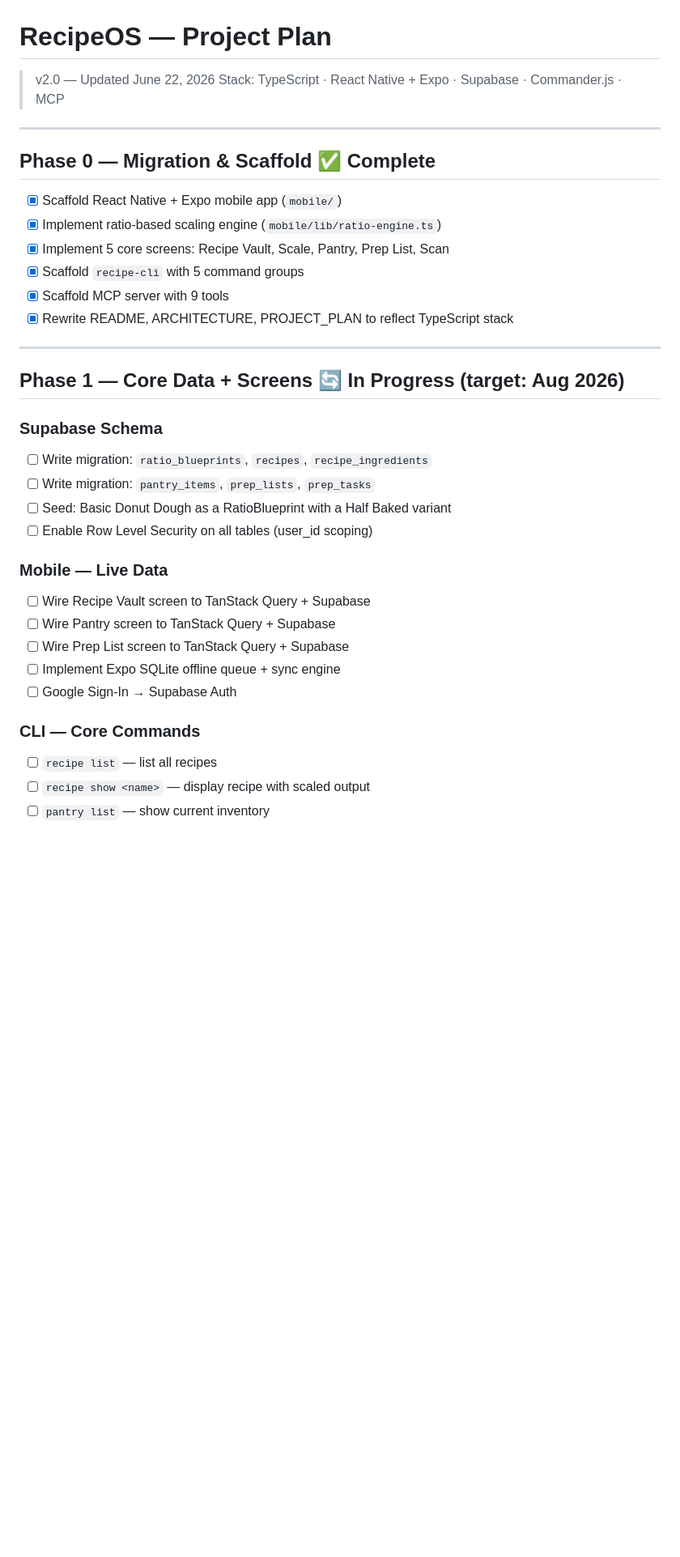
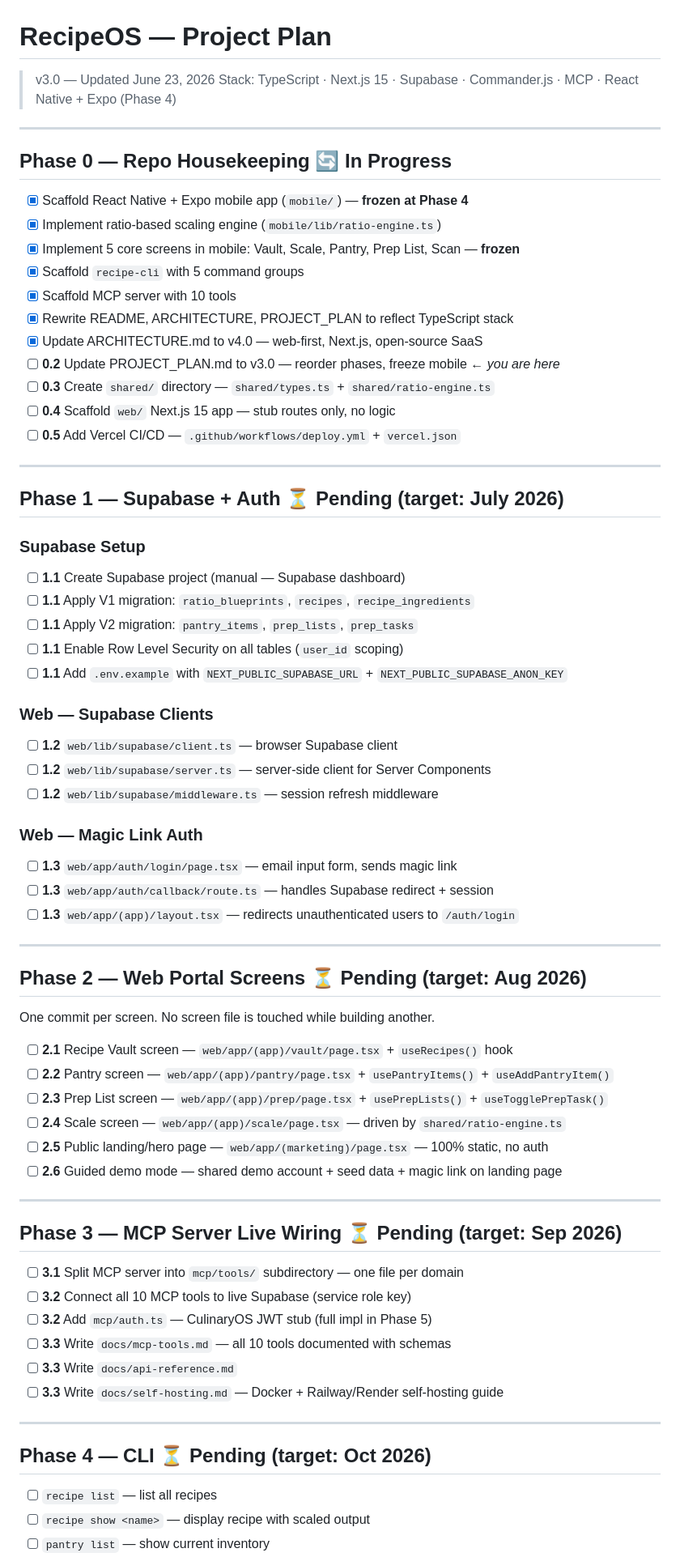
Before and after one commit to ShadowWalkerNC/RecipeOS, a Markdown page: PROJECT_PLAN.md, the part around one of its changes. Shown at 81% size. Rendered like a GitHub page; blank space fills up the shorter version.

Commit message:
docs: update PROJECT_PLAN.md to v3.0 — web-first phase order, mobile frozen to Phase 4

```diff
--- a/PROJECT_PLAN.md
+++ b/PROJECT_PLAN.md
@@ -1,37 +1,73 @@
 # RecipeOS — Project Plan
 
-> v2.0 — Updated June 22, 2026
-> Stack: TypeScript · React Native + Expo · Supabase · Commander.js · MCP
+> v3.0 — Updated June 23, 2026
+> Stack: TypeScript · Next.js 15 · Supabase · Commander.js · MCP · React Native + Expo (Phase 4)
 
 ---
 
-## Phase 0 — Migration & Scaffold ✅ Complete
+## Phase 0 — Repo Housekeeping 🔄 In Progress
 
-- [x] Scaffold React Native + Expo mobile app (`mobile/`)
+- [x] Scaffold React Native + Expo mobile app (`mobile/`) — **frozen at Phase 4**
 - [x] Implement ratio-based scaling engine (`mobile/lib/ratio-engine.ts`)
-- [x] Implement 5 core screens: Recipe Vault, Scale, Pantry, Prep List, Scan
+- [x] Implement 5 core screens in mobile: Vault, Scale, Pantry, Prep List, Scan — **frozen**
 - [x] Scaffold `recipe-cli` with 5 command groups
-- [x] Scaffold MCP server with 9 tools
+- [x] Scaffold MCP server with 10 tools
 - [x] Rewrite README, ARCHITECTURE, PROJECT_PLAN to reflect TypeScript stack
+- [x] Update ARCHITECTURE.md to v4.0 — web-first, Next.js, open-source SaaS
+- [ ] **0.2** Update PROJECT_PLAN.md to v3.0 — reorder phases, freeze mobile ← *you are here*
+- [ ] **0.3** Create `shared/` directory — `shared/types.ts` + `shared/ratio-engine.ts`
+- [ ] **0.4** Scaffold `web/` Next.js 15 app — stub routes only, no logic
+- [ ] **0.5** Add Vercel CI/CD — `.github/workflows/deploy.yml` + `vercel.json`
 
 ---
 
-## Phase 1 — Core Data + Screens 🔄 In Progress (target: Aug 2026)
+## Phase 1 — Supabase + Auth ⏳ Pending (target: July 2026)
 
-### Supabase Schema
-- [ ] Write migration: `ratio_blueprints`, `recipes`, `recipe_ingredients`
-- [ ] Write migration: `pantry_items`, `prep_lists`, `prep_tasks`
-- [ ] Seed: Basic Donut Dough as a RatioBlueprint with a Half Baked variant
-- [ ] Enable Row Level Security on all tables (user_id scoping)
+### Supabase Setup
+- [ ] **1.1** Create Supabase project (manual — Supabase dashboard)
+- [ ] **1.1** Apply V1 migration: `ratio_blueprints`, `recipes`, `recipe_ingredients`
+- [ ] **1.1** Apply V2 migration: `pantry_items`, `prep_lists`, `prep_tasks`
+- [ ] **1.1** Enable Row Level Security on all tables (`user_id` scoping)
+- [ ] **1.1** Add `.env.example` with `NEXT_PUBLIC_SUPABASE_URL` + `NEXT_PUBLIC_SUPABASE_ANON_KEY`
 
-### Mobile — Live Data
-- [ ] Wire Recipe Vault screen to TanStack Query + Supabase
-- [ ] Wire Pantry screen to TanStack Query + Supabase
-- [ ] Wire Prep List screen to TanStack Query + Supabase
-- [ ] Implement Expo SQLite offline queue + sync engine
-- [ ] Google Sign-In → Supabase Auth
+### Web — Supabase Clients
+- [ ] **1.2** `web/lib/supabase/client.ts` — browser Supabase client
+- [ ] **1.2** `web/lib/supabase/server.ts` — server-side client for Server Components
+- [ ] **1.2** `web/lib/supabase/middleware.ts` — session refresh middleware
 
-### CLI — Core Commands
+### Web — Magic Link Auth
+- [ ] **1.3** `web/app/auth/login/page.tsx` — email input form, sends magic link
+- [ ] **1.3** `web/app/auth/callback/route.ts` — handles Supabase redirect + session
+- [ ] **1.3** `web/app/(app)/layout.tsx` — redirects unauthenticated users to `/auth/login`
+
+---
+
+## Phase 2 — Web Portal Screens ⏳ Pending (target: Aug 2026)
+
+One commit per screen. No screen file is touched while building another.
+
+- [ ] **2.1** Recipe Vault screen — `web/app/(app)/vault/page.tsx` + `useRecipes()` hook
+- [ ] **2.2** Pantry screen — `web/app/(app)/pantry/page.tsx` + `usePantryItems()` + `useAddPantryItem()`
+- [ ] **2.3** Prep List screen — `web/app/(app)/prep/page.tsx` + `usePrepLists()` + `useTogglePrepTask()`
+- [ ] **2.4** Scale screen — `web/app/(app)/scale/page.tsx` — driven by `shared/ratio-engine.ts`
+- [ ] **2.5** Public landing/hero page — `web/app/(marketing)/page.tsx` — 100% static, no auth
+- [ ] **2.6** Guided demo mode — shared demo account + seed data + magic link on landing page
+
+---
+
+## Phase 3 — MCP Server Live Wiring ⏳ Pending (target: Sep 2026)
+
+- [ ] **3.1** Split MCP server into `mcp/tools/` subdirectory — one file per domain
+- [ ] **3.2** Connect all 10 MCP tools to live Supabase (service role key)
+- [ ] **3.2** Add `mcp/auth.ts` — CulinaryOS JWT stub (full impl in Phase 5)
+- [ ] **3.3** Write `docs/mcp-tools.md` — all 10 tools documented with schemas
+- [ ] **3.3** Write `docs/api-reference.md`
+- [ ] **3.3** Write `docs/self-hosting.md` — Docker + Railway/Render self-hosting guide
+
+---
+
+## Phase 4 — CLI ⏳ Pending (target: Oct 2026)
+
 - [ ] `recipe list` — list all recipes
 - [ ] `recipe show <name>` — display recipe with scaled output
 - [ ] `pantry list` — show current inventory
```
Also changed, not shown: other parts of PROJECT_PLAN.md (+29 -75 lines).
